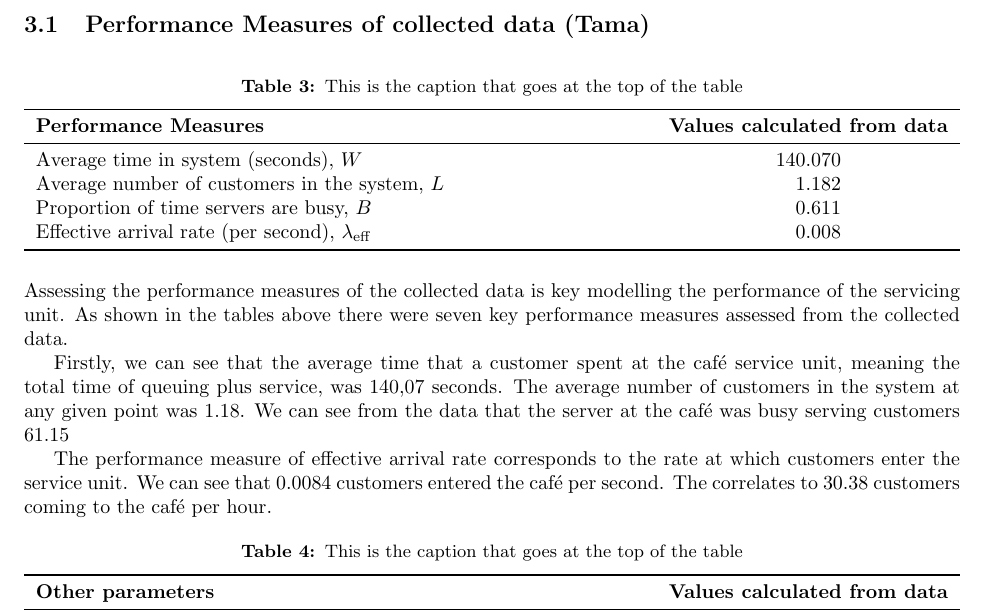
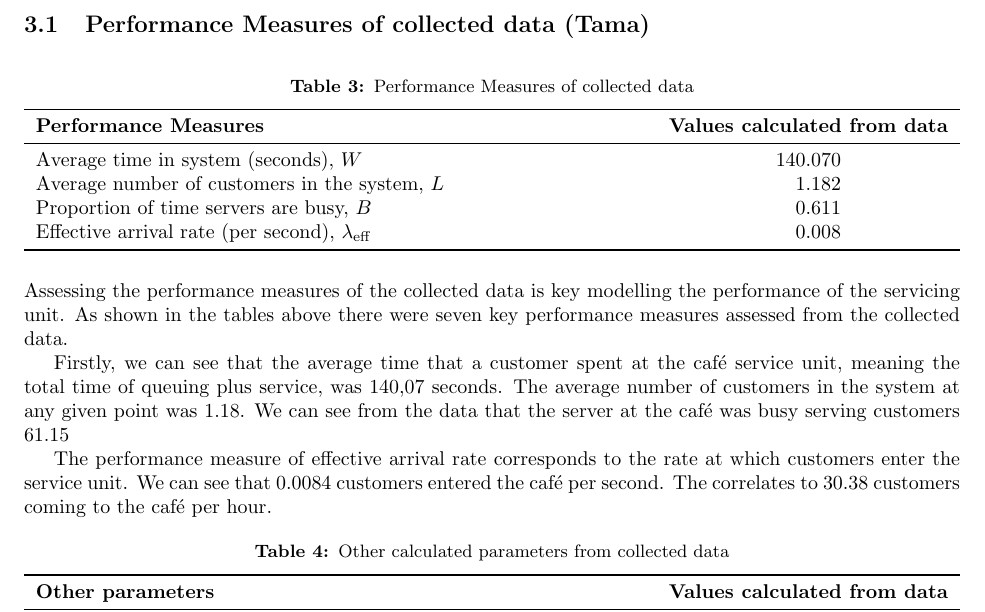
Before and after one commit to kevinye-git/DATA304project, a LaTeX document (Text/Reports/GroupReport.tex): part of page 5 of 8, cut so that both start at the same text. Compiled offline with pdfLaTeX.

Commit message:
edit to caption of tables

```diff
--- a/Text/Reports/GroupReport.tex
+++ b/Text/Reports/GroupReport.tex
@@ -158,7 +158,7 @@ The second pair of histograms above are fitted with the best fit distributions.
 
 \begin{table}[H]
     \centering
-    \caption{This is the caption that goes at the top of the table}
+    \caption{Performance Measures of collected data}
     \begin{tabu}{X S}
         \toprule
         \textbf{Performance Measures} & \textbf{Values calculated from data}\\
@@ -180,7 +180,7 @@ The performance measure of effective arrival rate corresponds to the rate at whi
 
 \begin{table}[H]
     \centering
-    \caption{This is the caption that goes at the top of the table}
+    \caption{Other calculated parameters from collected data}
     \begin{tabu}{X S}
         \toprule
         \textbf{Other parameters} & \textbf{Values calculated from data} \\
```
Also changed, not shown: Text/Reports/GroupReport.pdf, 4 other files.
